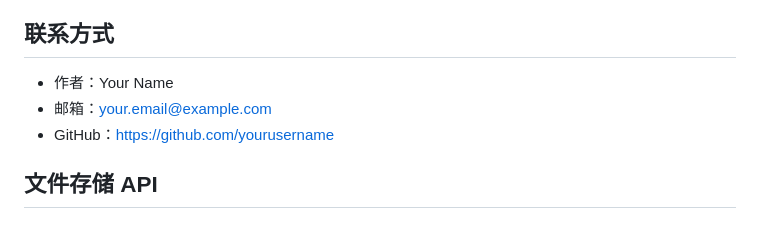
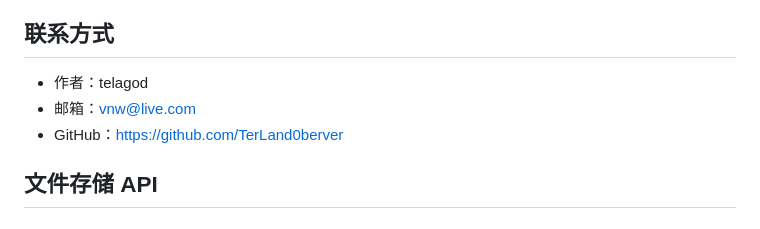
Before and after one commit to TerLand0berver/blob-service-main, a Markdown page: README.md, the part around the change. Rendered like a GitHub page.

Commit message:
更新redame

```diff
--- a/README.md
+++ b/README.md
@@ -565,9 +565,9 @@ MIT License
 
 ## 联系方式
 
-- 作者：Your Name
-- 邮箱：your.email@example.com
-- GitHub：https://github.com/yourusername
+- 作者：telagod
+- 邮箱：vnw@live.com
+- GitHub：https://github.com/TerLand0berver
 
 ## 文件存储 API
 
```
